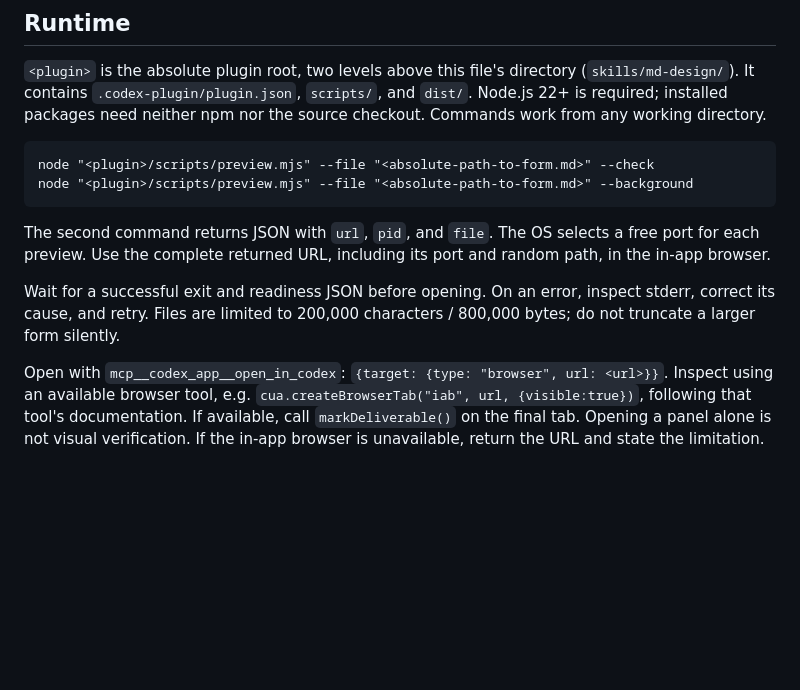
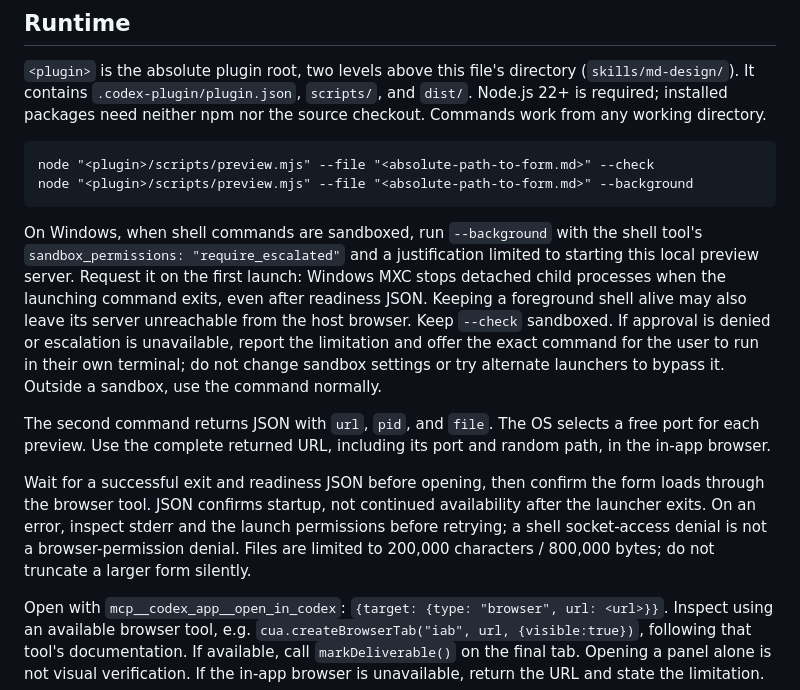
Before and after one commit to ShadobaAI/md_design, a Markdown page: skills/md-design/SKILL.md, the part around the change. GitHub-like rendering; blank space fills up the shorter version.

````diff
--- a/skills/md-design/SKILL.md
+++ b/skills/md-design/SKILL.md
@@ -26,9 +26,11 @@ node "<plugin>/scripts/preview.mjs" --file "<absolute-path-to-form.md>" --check
 node "<plugin>/scripts/preview.mjs" --file "<absolute-path-to-form.md>" --background
 ```
 
+On Windows, when shell commands are sandboxed, run `--background` with the shell tool's `sandbox_permissions: "require_escalated"` and a justification limited to starting this local preview server. Request it on the first launch: Windows MXC stops detached child processes when the launching command exits, even after readiness JSON. Keeping a foreground shell alive may also leave its server unreachable from the host browser. Keep `--check` sandboxed. If approval is denied or escalation is unavailable, report the limitation and offer the exact command for the user to run in their own terminal; do not change sandbox settings or try alternate launchers to bypass it. Outside a sandbox, use the command normally.
+
 The second command returns JSON with `url`, `pid`, and `file`. The OS selects a free port for each preview. Use the complete returned URL, including its port and random path, in the in-app browser.
 
-Wait for a successful exit and readiness JSON before opening. On an error, inspect stderr, correct its cause, and retry. Files are limited to 200,000 characters / 800,000 bytes; do not truncate a larger form silently.
+Wait for a successful exit and readiness JSON before opening, then confirm the form loads through the browser tool. JSON confirms startup, not continued availability after the launcher exits. On an error, inspect stderr and the launch permissions before retrying; a shell socket-access denial is not a browser-permission denial. Files are limited to 200,000 characters / 800,000 bytes; do not truncate a larger form silently.
 
 Open with `mcp__codex_app__open_in_codex`: `{target: {type: "browser", url: <url>}}`. Inspect using an available browser tool, e.g. `cua.createBrowserTab("iab", url, {visible:true})`, following that tool's documentation. If available, call `markDeliverable()` on the final tab. Opening a panel alone is not visual verification. If the in-app browser is unavailable, return the URL and state the limitation.
 
````
Also changed, not shown: README.md (+3 -1 lines).
